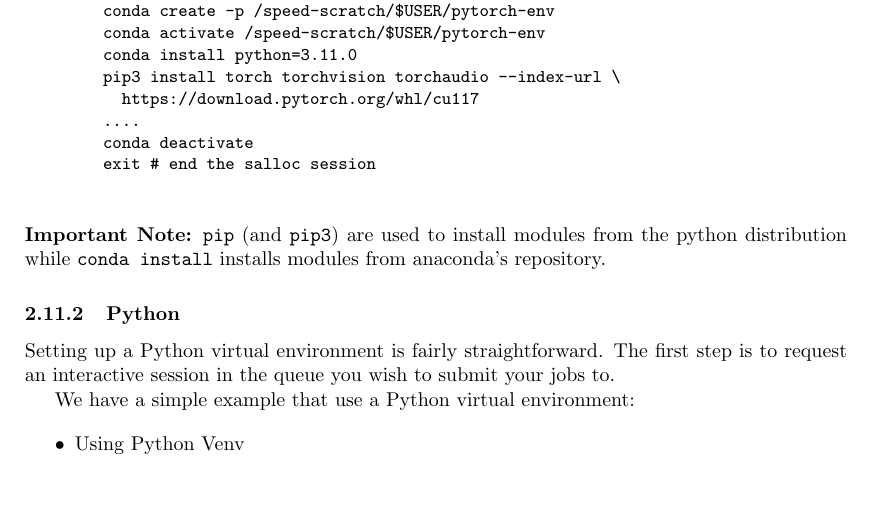
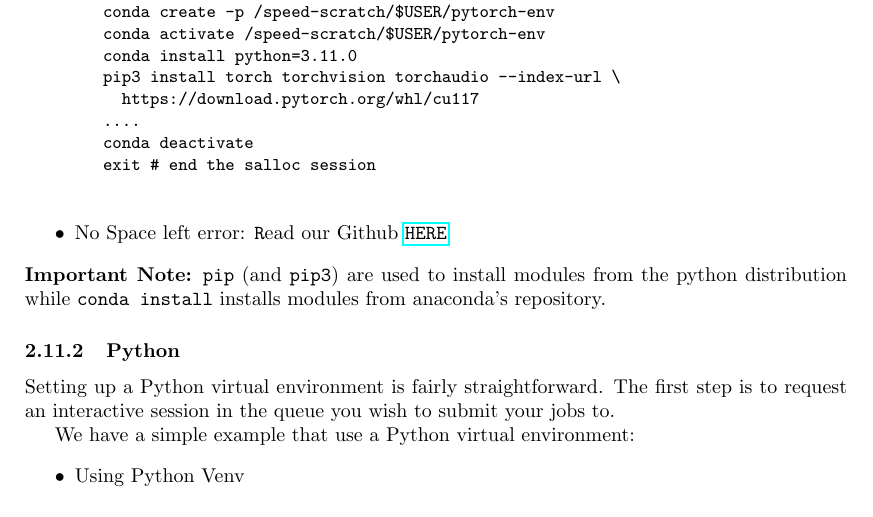
Before and after one commit to NAG-DevOps/speed-hpc, a LaTeX paper (doc/speed-manual.tex): part of page 21 of 38, cut so that both start at the same text. Compiled offline with pdfLaTeX.

Commit message:
No Space left - Conda

```diff
--- a/doc/speed-manual.tex
+++ b/doc/speed-manual.tex
@@ -599,6 +599,12 @@
 			exit # end the salloc session
 		\end{verbatim}
 		\normalsize
+	\item
+	    No Space left error:
+			\texttt Read our Github
+		\href
+		{https://github.com/NAG-DevOps/speed-hpc/tree/master/src#no-space-left-error-when-creating-conda-environment}
+		{\texttt{HERE}}
 \end{itemize}
 
 \noindent
```
Also changed, not shown: doc/speed-manual.pdf.
